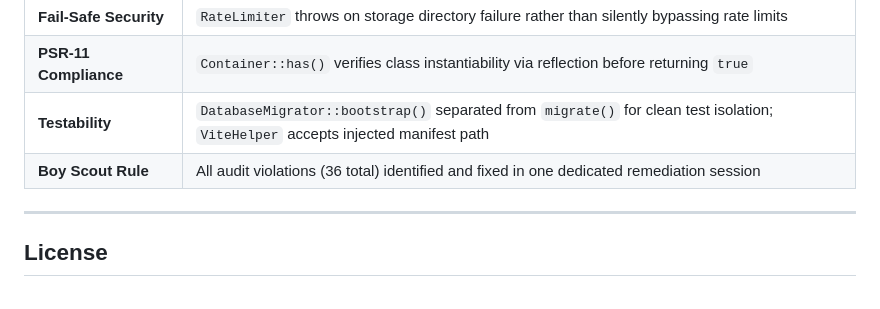
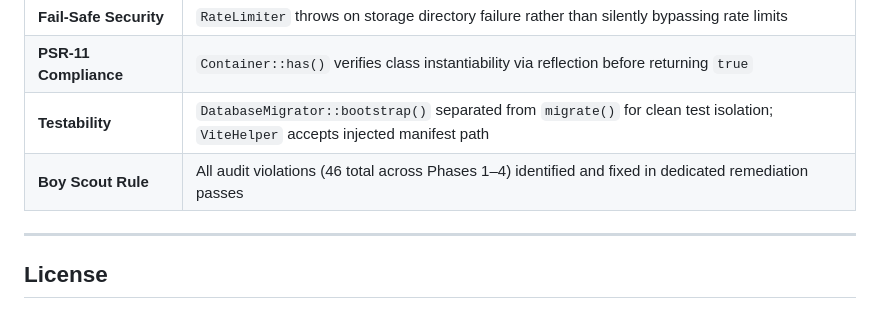
Before and after one commit to sumeet5090/sipswpcalculator, a Markdown page: README.md, the part around the change. GitHub-like rendering.

```diff
--- a/README.md
+++ b/README.md
@@ -212,7 +212,7 @@ This codebase is maintained to strict architectural quality standards as documen
 | **Fail-Safe Security** | `RateLimiter` throws on storage directory failure rather than silently bypassing rate limits |
 | **PSR-11 Compliance** | `Container::has()` verifies class instantiability via reflection before returning `true` |
 | **Testability** | `DatabaseMigrator::bootstrap()` separated from `migrate()` for clean test isolation; `ViteHelper` accepts injected manifest path |
-| **Boy Scout Rule** | All audit violations (36 total) identified and fixed in one dedicated remediation session |
+| **Boy Scout Rule** | All audit violations (46 total across Phases 1–4) identified and fixed in dedicated remediation passes |
 
 ---
 
```
